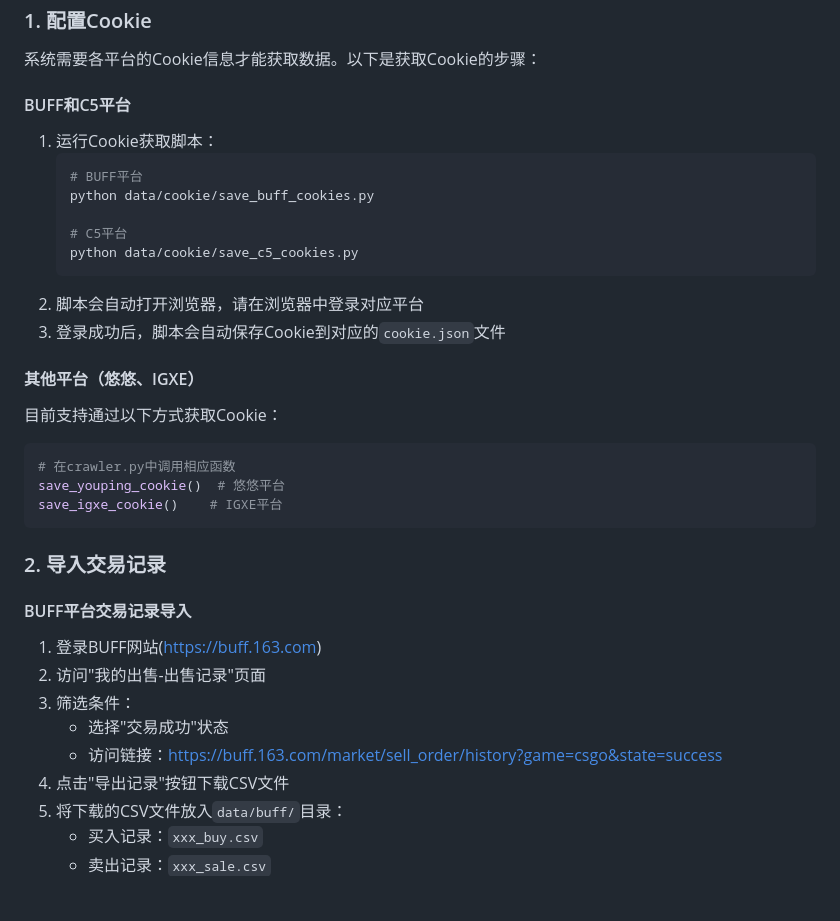
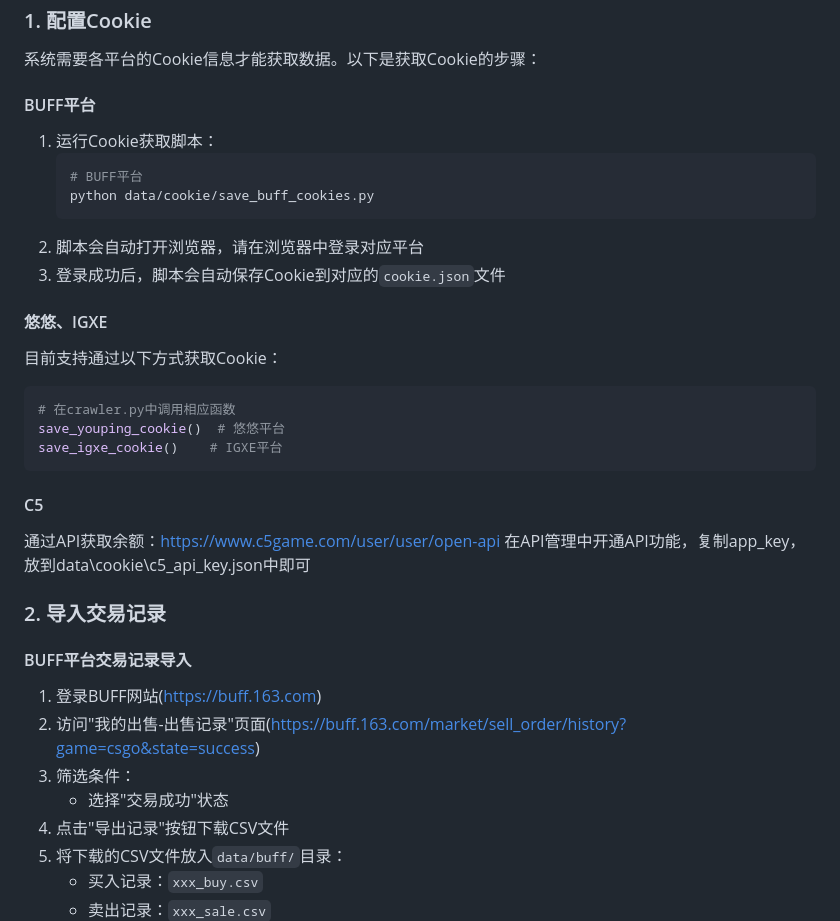
Before and after one commit to jinlHe/CS2Profit, a Markdown page: README.md, the part around the change. GitHub-like rendering; blank space fills up the shorter version.

Commit message:
C5 APP key获取余额

````diff
--- a/README.md
+++ b/README.md
@@ -67,19 +67,16 @@
 
 系统需要各平台的Cookie信息才能获取数据。以下是获取Cookie的步骤：
 
-#### BUFF和C5平台
+#### BUFF平台
 1. 运行Cookie获取脚本：
    ```bash
    # BUFF平台
    python data/cookie/save_buff_cookies.py
-
-   # C5平台
-   python data/cookie/save_c5_cookies.py
    ```
 2. 脚本会自动打开浏览器，请在浏览器中登录对应平台
 3. 登录成功后，脚本会自动保存Cookie到对应的`cookie.json`文件
 
-#### 其他平台（悠悠、IGXE）
+#### 悠悠、IGXE
 目前支持通过以下方式获取Cookie：
 ```python
 # 在crawler.py中调用相应函数
@@ -87,14 +84,17 @@ save_youping_cookie()  # 悠悠平台
 save_igxe_cookie()    # IGXE平台
 ```
 
+#### C5
+通过API获取余额：https://www.c5game.com/user/user/open-api
+在API管理中开通API功能，复制app_key，放到data\cookie\c5_api_key.json中即可
+
 ### 2. 导入交易记录
 
 #### BUFF平台交易记录导入
 1. 登录BUFF网站(https://buff.163.com)
-2. 访问"我的出售-出售记录"页面
+2. 访问"我的出售-出售记录"页面(https://buff.163.com/market/sell_order/history?game=csgo&state=success)
 3. 筛选条件：
    - 选择"交易成功"状态
-   - 访问链接：https://buff.163.com/market/sell_order/history?game=csgo&state=success
 4. 点击"导出记录"按钮下载CSV文件
 5. 将下载的CSV文件放入`data/buff/`目录：
    - 买入记录：`xxx_buy.csv`
````
